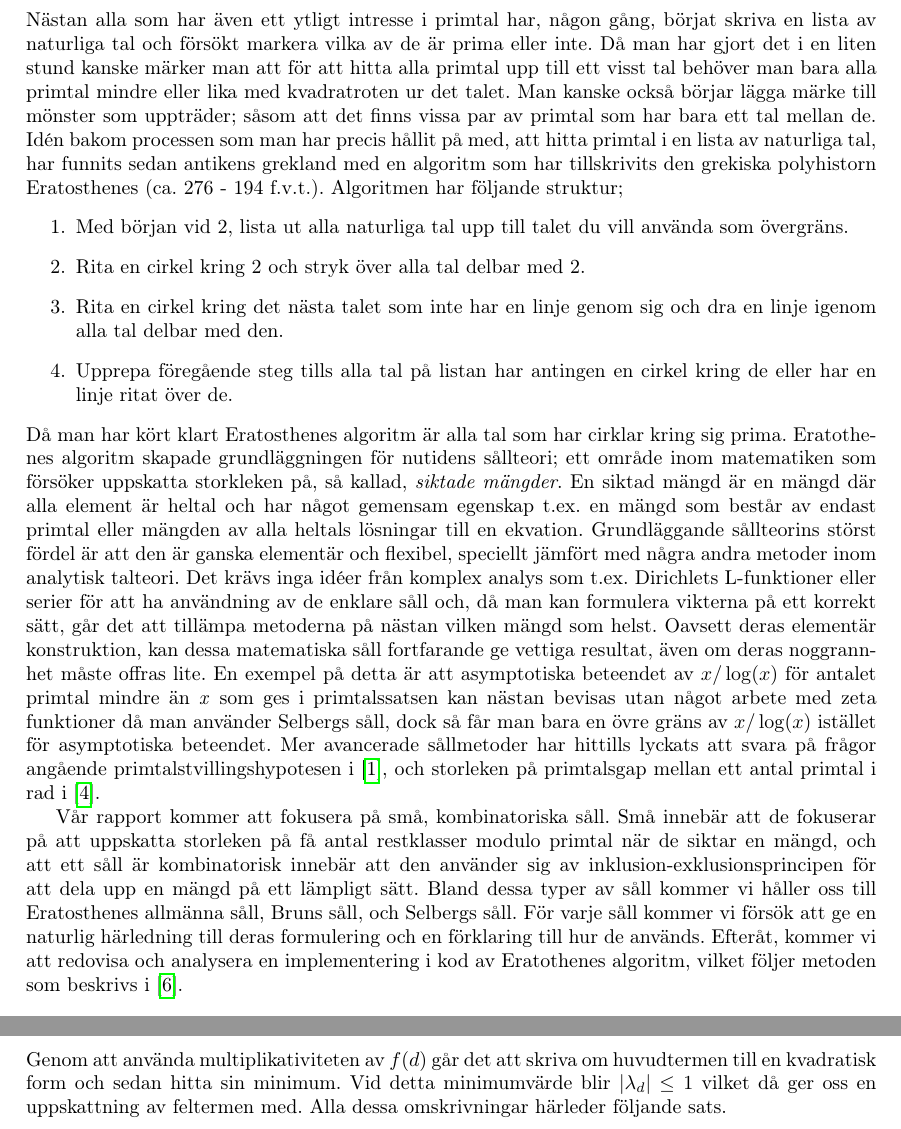
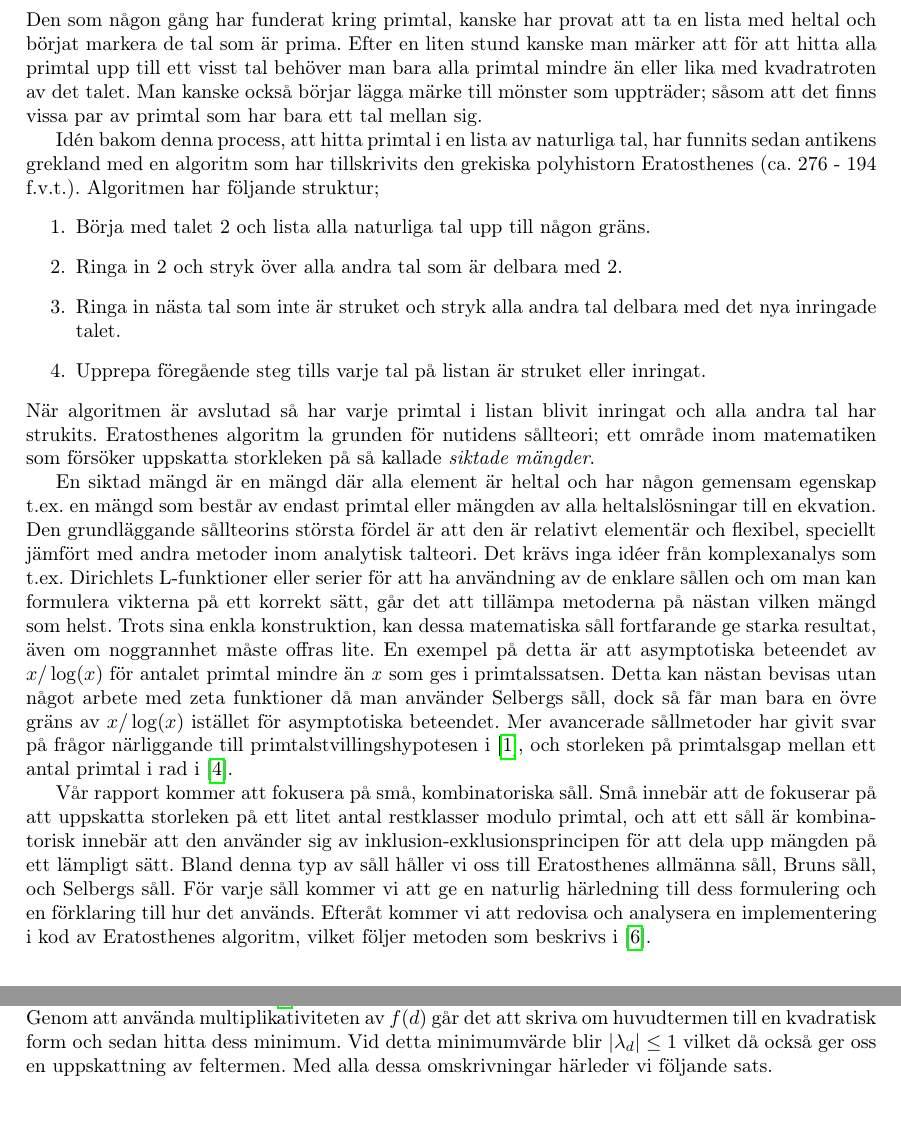
Before and after one commit to ElComadore/Matematiska-S-ll, a LaTeX paper (main.tex, which reads coen/Selberg.tex, coen/inledning.tex): two parts of pages 9 and 15 of 17 before the commit and two parts of pages 9 and 14 of 17 after it, joined at a grey line, cut at the place of the change. Compiled offline with pdfLaTeX.

Commit message:
Grammar changes to Selberg and intro complete

```diff
--- a/coen/Selberg.tex
+++ b/coen/Selberg.tex
@@ -70,5 +70,5 @@ där \([a, b]\) betecknar den lägsta gemensamma multipeln av \textit{a} och \te
 \end{equation}
-För att få en form på \eqref{eq:SelbergMain} vilket vi kan använda som ett såll behöver vi bestämma talföljden \((\lambda_d)\). Om vi följer resonemanget i \cite{cojocarumurty}, då bestämmer vi \(\lambda_d\) genom att först betrakta bara huvudtermem. Genom att använda multiplikativiteten av \(f(d)\) går det att skriva om huvudtermen till en kvadratisk form och sedan hitta sin minimum. Vid detta minimumvärde blir \(|\lambda_d|\leq 1\) vilket då ger oss en uppskattning av feltermen med. Alla dessa omskrivningar härleder följande sats.
+För att få en form på \eqref{eq:SelbergMain} vilken vi kan använda som ett såll behöver vi bestämma talföljden \((\lambda_d)\). Om vi följer resonemanget i \cite{cojocarumurty}, så bestämmer vi \(\lambda_d\) genom att först betrakta bara huvudtermem. Genom att använda multiplikativiteten av \(f(d)\) går det att skriva om huvudtermen till en kvadratisk form och sedan hitta dess minimum. Vid detta minimumvärde blir \(|\lambda_d|\leq 1\) vilket då också ger oss en uppskattning av feltermen. Med alla dessa omskrivningar härleder vi följande sats.
 
 \begin{theorem}[Selbergs såll]\label{thm:SelbergSieve} Behåll notationen från tidigare i avsnittet och rapporten. Bestäm en funktion
 \begin{equation}
--- a/coen/inledning.tex
+++ b/coen/inledning.tex
@@ -29,13 +29,17 @@ Då man har tillämpat klart Eratosthenes ursprunglig såll, blir alla tal med c
 Det är dessa nya matematiska sålltekniker och deras tillämpningar på blandade problem samt numerisk implementering som vår rapport kommer att fokusera på. Vi kommer att hålla oss till att redovisa hur tre olika sållmetoder, nämligen Eratosthenes allmänna såll, Bruns såll, och Selbergs såll, kan tillämpas på XXX och YYY, samt kommer vi redovisa hur man kan implementera i kod ZZZs såll. Vi kommer dessutom att diskutera möjliga förbättringar av både av dessa undersökningar vi har gjort. Men innan vi kan börja med att redovisa vårt arbete kommer vi först att nämna några förkunskaper som en läsare borde ha, sedan kommer vi introducera några grundläggande begrepp och teori inom sållteori, och slutligen kommer vi att introducera mer fullständigt de såll vi har valt att jobba med.
 \end{comment}
 
-Nästan alla som har även ett ytligt intresse i primtal har, någon gång, börjat skriva en lista av naturliga tal och försökt markera vilka av de är prima eller inte. Då man har gjort det i en liten stund kanske märker man att för att hitta alla primtal upp till ett visst tal behöver man bara alla primtal mindre eller lika med kvadratroten ur det talet. Man kanske också börjar lägga märke till mönster som uppträder; såsom att det finns vissa par av primtal som har bara ett tal mellan de. Idén bakom processen som man har precis hållit på med, att hitta primtal i en lista av naturliga tal, har funnits sedan antikens grekland med en algoritm som har tillskrivits den grekiska polyhistorn Eratosthenes (ca. 276 - 194 f.v.t.). Algoritmen har följande struktur;
+Den som någon gång har funderat kring primtal, kanske har provat att ta en lista med heltal och börjat markera de tal som är prima. Efter en liten stund kanske man märker att för att hitta alla primtal upp till ett visst tal behöver man bara alla primtal mindre än eller lika med kvadratroten av det talet. Man kanske också börjar lägga märke till mönster som uppträder; såsom att det finns vissa par av primtal som har bara ett tal mellan sig.
+
+Idén bakom denna process, att hitta primtal i en lista av naturliga tal, har funnits sedan antikens grekland med en algoritm som har tillskrivits den grekiska polyhistorn Eratosthenes (ca. 276 - 194 f.v.t.). Algoritmen har följande struktur;
 \begin{enumerate}
-    \item Med början vid 2, lista ut alla naturliga tal upp till talet du vill använda som övergräns.
-    \item Rita en cirkel kring 2 och stryk över alla tal delbar med 2.
-    \item Rita en cirkel kring det nästa talet som inte har en linje genom sig och dra en linje igenom alla tal delbar med den.
-    \item Upprepa föregående steg tills alla tal på listan har antingen en cirkel kring de eller har en linje ritat över de.
+    \item Börja med talet 2 och lista alla naturliga tal upp till någon gräns.
+    \item Ringa in 2 och stryk över alla andra tal som är delbara med 2.
+    \item Ringa in nästa tal som inte är struket och stryk alla andra tal delbara med det nya inringade talet.
+    \item Upprepa föregående steg tills varje tal på listan är struket eller inringat.
 \end{enumerate}
-Då man har kört klart Eratosthenes algoritm är alla tal som har cirklar kring sig prima. Eratothenes algoritm skapade grundläggningen för nutidens sållteori; ett område inom matematiken som försöker uppskatta storkleken på, så kallad, \textit{siktade mängder}. En siktad mängd är en mängd där alla element är heltal och har något gemensam egenskap t.ex. en mängd som består av endast primtal eller mängden av alla heltals lösningar till en ekvation. Grundläggande sållteorins störst fördel är att den är ganska elementär och flexibel, speciellt jämfört med några andra metoder inom analytisk talteori. Det krävs inga idéer från komplex analys som t.ex. Dirichlets L-funktioner eller serier för att ha användning av de enklare såll och, då man kan formulera vikterna på ett korrekt sätt, går det att tillämpa metoderna på nästan vilken mängd som helst. Oavsett deras elementär konstruktion, kan dessa matematiska såll fortfarande ge vettiga resultat, även om deras noggrannhet måste offras lite. En exempel på detta är att asymptotiska beteendet av \(x/\log(x)\) för antalet primtal mindre än \textit{x} som ges i primtalssatsen kan nästan bevisas utan något arbete med zeta funktioner då man använder Selbergs såll, dock så får man bara en övre gräns av \(x/\log(x)\) istället för asymptotiska beteendet. Mer avancerade sållmetoder har hittills lyckats att svara på frågor angående primtalstvillingshypotesen i \cite{chen2Prime}, och storleken på primtalsgap mellan ett antal primtal i rad i \cite{mayBound}.
+När algoritmen är avslutad så har varje primtal i listan blivit inringat och alla andra tal har strukits. Eratosthenes algoritm la grunden för nutidens sållteori; ett område inom matematiken som försöker uppskatta storkleken på så kallade \textit{siktade mängder}.
 
-Vår rapport kommer att fokusera på små, kombinatoriska såll. Små innebär att de fokuserar på att uppskatta storleken på få antal restklasser modulo primtal när de siktar en mängd, och att ett såll är kombinatorisk innebär att den använder sig av inklusion-exklusionsprincipen för att dela upp en mängd på ett lämpligt sätt. Bland dessa typer av såll kommer vi håller oss till Eratosthenes allmänna såll, Bruns såll, och Selbergs såll. För varje såll kommer vi försök att ge en naturlig härledning till deras formulering och en förklaring till hur de används. Efteråt, kommer vi att redovisa och analysera en implementering i kod av Eratothenes algoritm, vilket följer metoden som beskrivs i \cite{HaraldSieve}.
+En siktad mängd är en mängd där alla element är heltal och har någon gemensam egenskap t.ex. en mängd som består av endast primtal eller mängden av alla heltalslösningar till en ekvation. Den grundläggande sållteorins största fördel är att den är relativt elementär och flexibel, speciellt jämfört med andra metoder inom analytisk talteori. Det krävs inga idéer från komplexanalys som t.ex. Dirichlets L-funktioner eller serier för att ha användning av de enklare sållen och om man kan formulera vikterna på ett korrekt sätt, går det att tillämpa metoderna på nästan vilken mängd som helst. Trots sina enkla konstruktion, kan dessa matematiska såll fortfarande ge starka resultat, även om noggrannhet måste offras lite. En exempel på detta är att asymptotiska beteendet av \(x/\log(x)\) för antalet primtal mindre än \textit{x} som ges i primtalssatsen. Detta kan nästan bevisas utan något arbete med zeta funktioner då man använder Selbergs såll, dock så får man bara en övre gräns av \(x/\log(x)\) istället för asymptotiska beteendet. Mer avancerade sållmetoder har givit svar på frågor närliggande till primtalstvillingshypotesen i \cite{chen2Prime}, och storleken på primtalsgap mellan ett antal primtal i rad i \cite{mayBound}.
+
+Vår rapport kommer att fokusera på små, kombinatoriska såll. Små innebär att de fokuserar på att uppskatta storleken på ett litet antal restklasser modulo primtal, och att ett såll är kombinatorisk innebär att den använder sig av inklusion-exklusionsprincipen för att dela upp mängden på ett lämpligt sätt. Bland denna typ av såll håller vi oss till Eratosthenes allmänna såll, Bruns såll, och Selbergs såll. För varje såll kommer vi att ge en naturlig härledning till dess formulering och en förklaring till hur det används. Efteråt kommer vi att redovisa och analysera en implementering i kod av Eratosthenes algoritm, vilket följer metoden som beskrivs i \cite{HaraldSieve}.
```
Also changed, not shown: coen/Selberg.tex (24 more changed lines).
